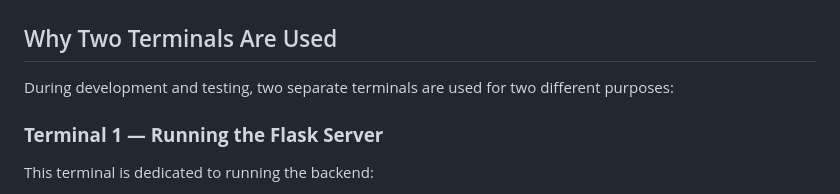
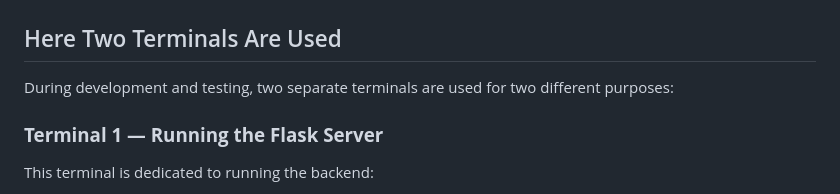
Before and after one commit to vempatisriram6-dev/Safe-Code-Executor, a Markdown page: README.md, the part around the change. GitHub-like rendering.

```diff
--- a/README.md
+++ b/README.md
@@ -117,7 +117,7 @@ python3 app.py
 
 ![Code Excuter Screenshot](screenshots/code%20excuter.png)
 
-##  Why Two Terminals Are Used
+## Here Two Terminals Are Used
 
 During development and testing, two separate terminals are used for two different purposes:
 
```
